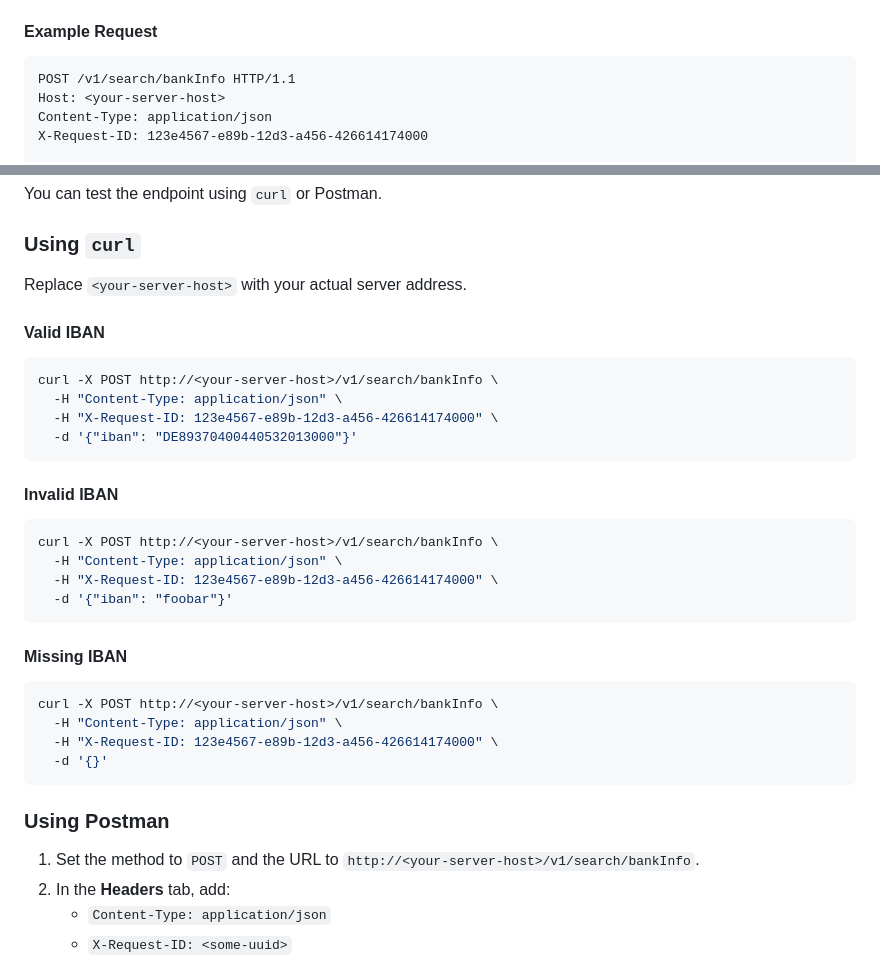
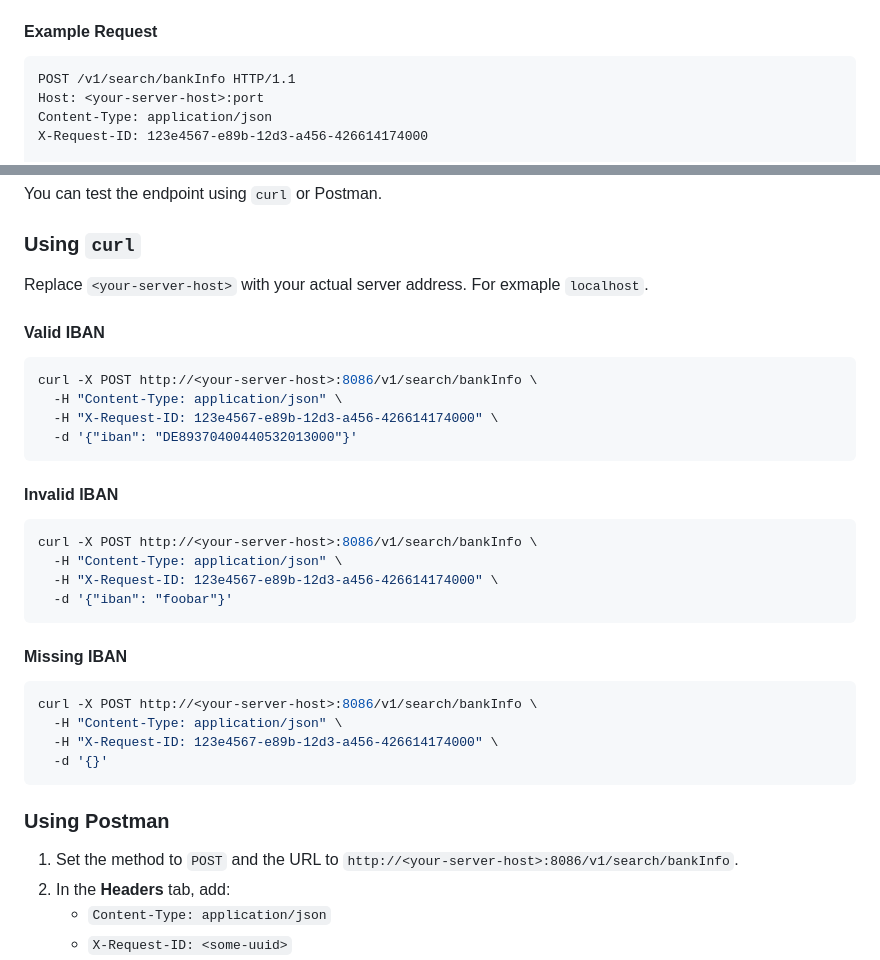
Before and after one commit to ADORSYS-GIS/taler-wise, a Markdown page: docs/iban-search-guide.md, 2 parts joined by grey strips. Rendered like a GitHub page.

````diff
--- a/docs/iban-search-guide.md
+++ b/docs/iban-search-guide.md
@@ -72,7 +72,7 @@ This is a significant change from the previous `bank-search` endpoint, which ret
 
 ```http
 POST /v1/search/bankInfo HTTP/1.1
-Host: <your-server-host>
+Host: <your-server-host>:port
 Content-Type: application/json
 X-Request-ID: 123e4567-e89b-12d3-a456-426614174000
 
@@ -106,11 +106,11 @@ You can test the endpoint using `curl` or Postman.
 
 ### Using `curl`
 
-Replace `<your-server-host>` with your actual server address.
+Replace `<your-server-host>` with your actual server address. For exmaple `localhost`.
 
 #### Valid IBAN
 ```bash
-curl -X POST http://<your-server-host>/v1/search/bankInfo \
+curl -X POST http://<your-server-host>:8086/v1/search/bankInfo \
   -H "Content-Type: application/json" \
   -H "X-Request-ID: 123e4567-e89b-12d3-a456-426614174000" \
   -d '{"iban": "DE89370400440532013000"}'
@@ -118,7 +118,7 @@ curl -X POST http://<your-server-host>/v1/search/bankInfo \
 
 #### Invalid IBAN
 ```bash
-curl -X POST http://<your-server-host>/v1/search/bankInfo \
+curl -X POST http://<your-server-host>:8086/v1/search/bankInfo \
   -H "Content-Type: application/json" \
   -H "X-Request-ID: 123e4567-e89b-12d3-a456-426614174000" \
   -d '{"iban": "foobar"}'
@@ -126,7 +126,7 @@ curl -X POST http://<your-server-host>/v1/search/bankInfo \
 
 #### Missing IBAN
 ```bash
-curl -X POST http://<your-server-host>/v1/search/bankInfo \
+curl -X POST http://<your-server-host>:8086/v1/search/bankInfo \
   -H "Content-Type: application/json" \
   -H "X-Request-ID: 123e4567-e89b-12d3-a456-426614174000" \
   -d '{}'
@@ -134,7 +134,7 @@ curl -X POST http://<your-server-host>/v1/search/bankInfo \
 
 ### Using Postman
 
-1. Set the method to `POST` and the URL to `http://<your-server-host>/v1/search/bankInfo`.
+1. Set the method to `POST` and the URL to `http://<your-server-host>:8086/v1/search/bankInfo`.
 2. In the **Headers** tab, add:
    - `Content-Type: application/json`
    - `X-Request-ID: <some-uuid>`
````
